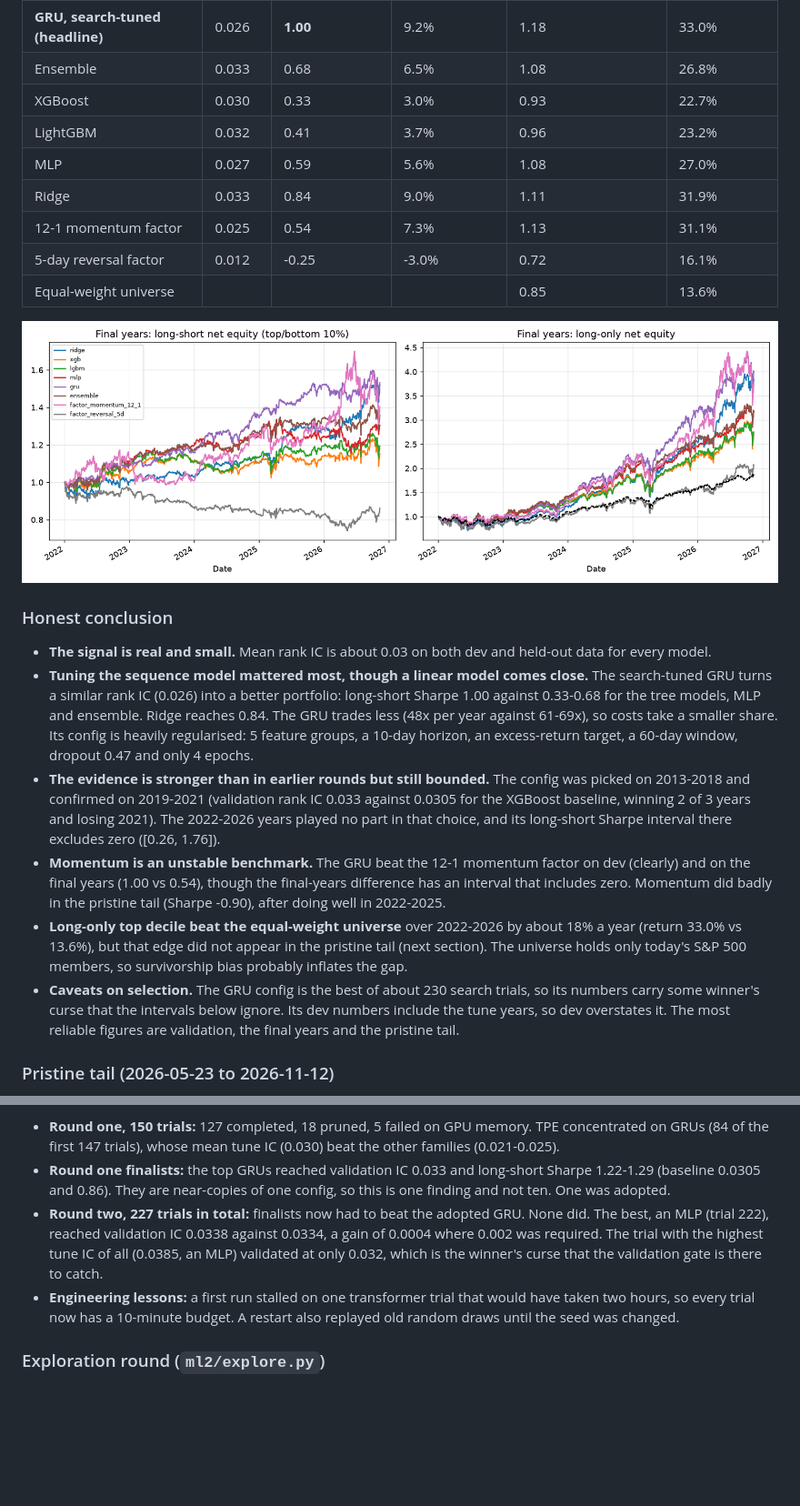
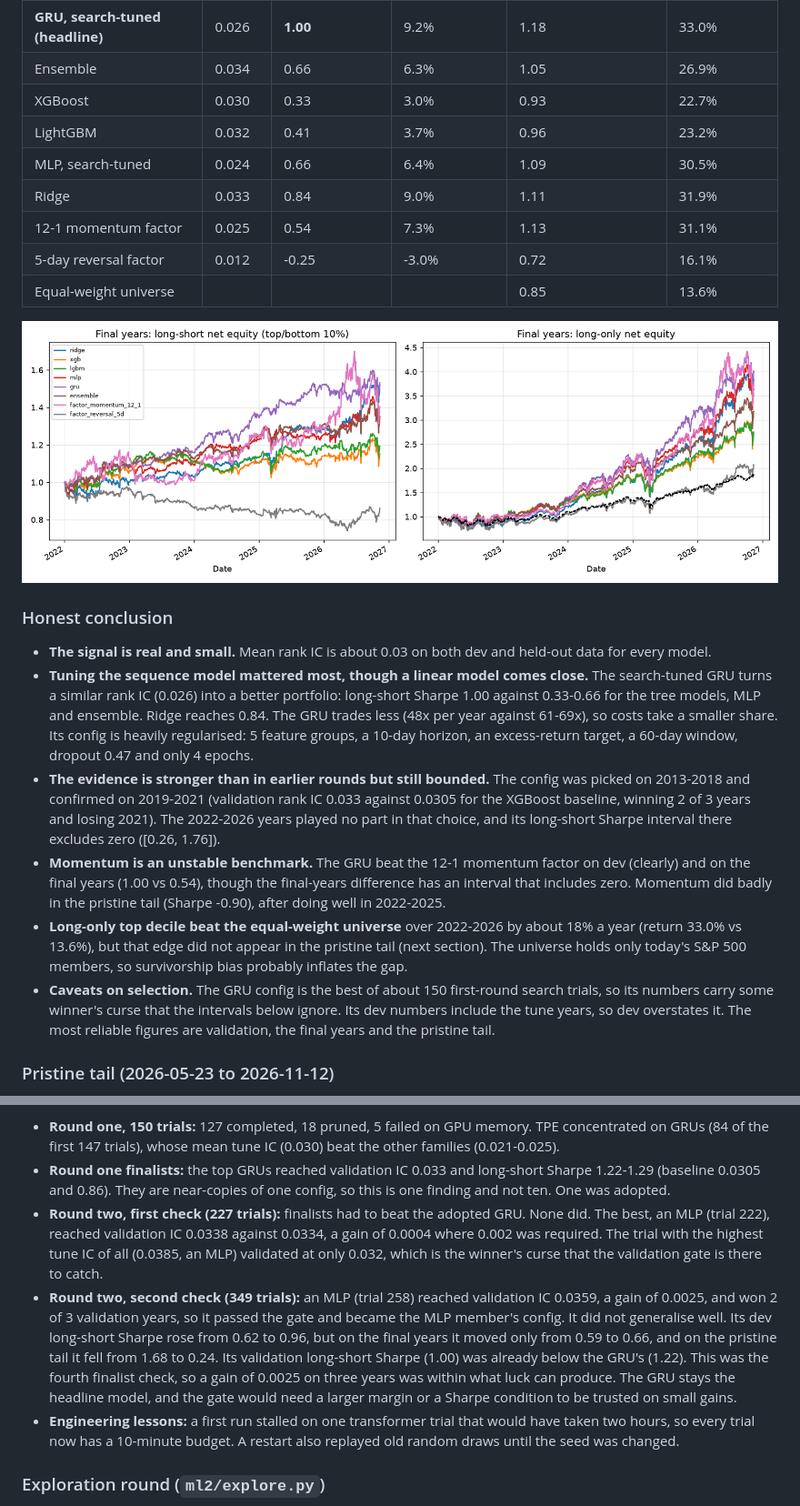
Before and after one commit to damiangohrh123/trading-machine-learning, a Markdown page: README.md, 2 parts joined by grey strips. Shown at 91% size. Drawn GitHub-style; pictures changed too: results/v2/final_equity.png; blank space fills up the shorter version.

Commit message:
Adopt tuned MLP; document that it did not generalise

```diff
--- a/README.md
+++ b/README.md
@@ -90,10 +90,10 @@ best dev Sharpe, and no choice used these years):
 | Model | Rank IC | Long-short Sharpe | Long-short return | Long-only top decile Sharpe | Long-only return |
 |---|---|---|---|---|---|
 | **GRU, search-tuned (headline)** | 0.026 | **1.00** | 9.2% | 1.18 | 33.0% |
-| Ensemble | 0.033 | 0.68 | 6.5% | 1.08 | 26.8% |
+| Ensemble | 0.034 | 0.66 | 6.3% | 1.05 | 26.9% |
 | XGBoost | 0.030 | 0.33 | 3.0% | 0.93 | 22.7% |
 | LightGBM | 0.032 | 0.41 | 3.7% | 0.96 | 23.2% |
-| MLP | 0.027 | 0.59 | 5.6% | 1.08 | 27.0% |
+| MLP, search-tuned | 0.024 | 0.66 | 6.4% | 1.09 | 30.5% |
 | Ridge | 0.033 | 0.84 | 9.0% | 1.11 | 31.9% |
 | 12-1 momentum factor | 0.025 | 0.54 | 7.3% | 1.13 | 31.1% |
 | 5-day reversal factor | 0.012 | -0.25 | -3.0% | 0.72 | 16.1% |
@@ -105,7 +105,7 @@ best dev Sharpe, and no choice used these years):
 
 - **The signal is real and small.** Mean rank IC is about 0.03 on both dev and held-out data for every model.
 - **Tuning the sequence model mattered most, though a linear model comes close.** The search-tuned GRU turns a
-  similar rank IC (0.026) into a better portfolio: long-short Sharpe 1.00 against 0.33-0.68 for the tree models,
+  similar rank IC (0.026) into a better portfolio: long-short Sharpe 1.00 against 0.33-0.66 for the tree models,
   MLP and ensemble. Ridge reaches 0.84. The GRU trades less (48x per year against 61-69x), so costs take a
   smaller share. Its config is heavily regularised: 5 feature groups, a 10-day horizon, an excess-return
   target, a 60-day window, dropout 0.47 and only 4 epochs.
@@ -119,7 +119,7 @@ best dev Sharpe, and no choice used these years):
 - **Long-only top decile beat the equal-weight universe** over 2022-2026 by about 18% a year (return 33.0% vs
   13.6%), but that edge did not appear in the pristine tail (next section). The universe holds only today's
   S&P 500 members, so survivorship bias probably inflates the gap.
-- **Caveats on selection.** The GRU config is the best of about 230 search trials, so its numbers carry some
+- **Caveats on selection.** The GRU config is the best of about 150 first-round search trials, so its numbers carry some
   winner's curse that the intervals below ignore. Its dev numbers include the tune years, so dev overstates it.
   The most reliable figures are validation, the final years and the pristine tail.
 
@@ -163,10 +165,17 @@ tune score is taken, so validation acts as a gate and never as a second tuning s
   the first 147 trials), whose mean tune IC (0.030) beat the other families (0.021-0.025).
 - **Round one finalists:** the top GRUs reached validation IC 0.033 and long-short Sharpe 1.22-1.29 (baseline
   0.0305 and 0.86). They are near-copies of one config, so this is one finding and not ten. One was adopted.
-- **Round two, 227 trials in total:** finalists now had to beat the adopted GRU. None did. The best, an MLP
+- **Round two, first check (227 trials):** finalists had to beat the adopted GRU. None did. The best, an MLP
   (trial 222), reached validation IC 0.0338 against 0.0334, a gain of 0.0004 where 0.002 was required. The
   trial with the highest tune IC of all (0.0385, an MLP) validated at only 0.032, which is the winner's curse
   that the validation gate is there to catch.
+- **Round two, second check (349 trials):** an MLP (trial 258) reached validation IC 0.0359, a gain of 0.0025,
+  and won 2 of 3 validation years, so it passed the gate and became the MLP member's config. It did not
+  generalise well. Its dev long-short Sharpe rose from 0.62 to 0.96, but on the final years it moved only from
+  0.59 to 0.66, and on the pristine tail it fell from 1.68 to 0.24. Its validation long-short Sharpe (1.00) was
+  already below the GRU's (1.22). This was the fourth finalist check, so a gain of 0.0025 on three years was
+  within what luck can produce. The GRU stays the headline model, and the gate would need a larger margin or
+  a Sharpe condition to be trusted on small gains.
 - **Engineering lessons:** a first run stalled on one transformer trial that would have taken two hours, so every
   trial now has a 10-minute budget. A restart also replayed old random draws until the seed was changed.
 
```
Also changed, not shown: other parts of README.md (+10 -8 lines), 9 other files.
